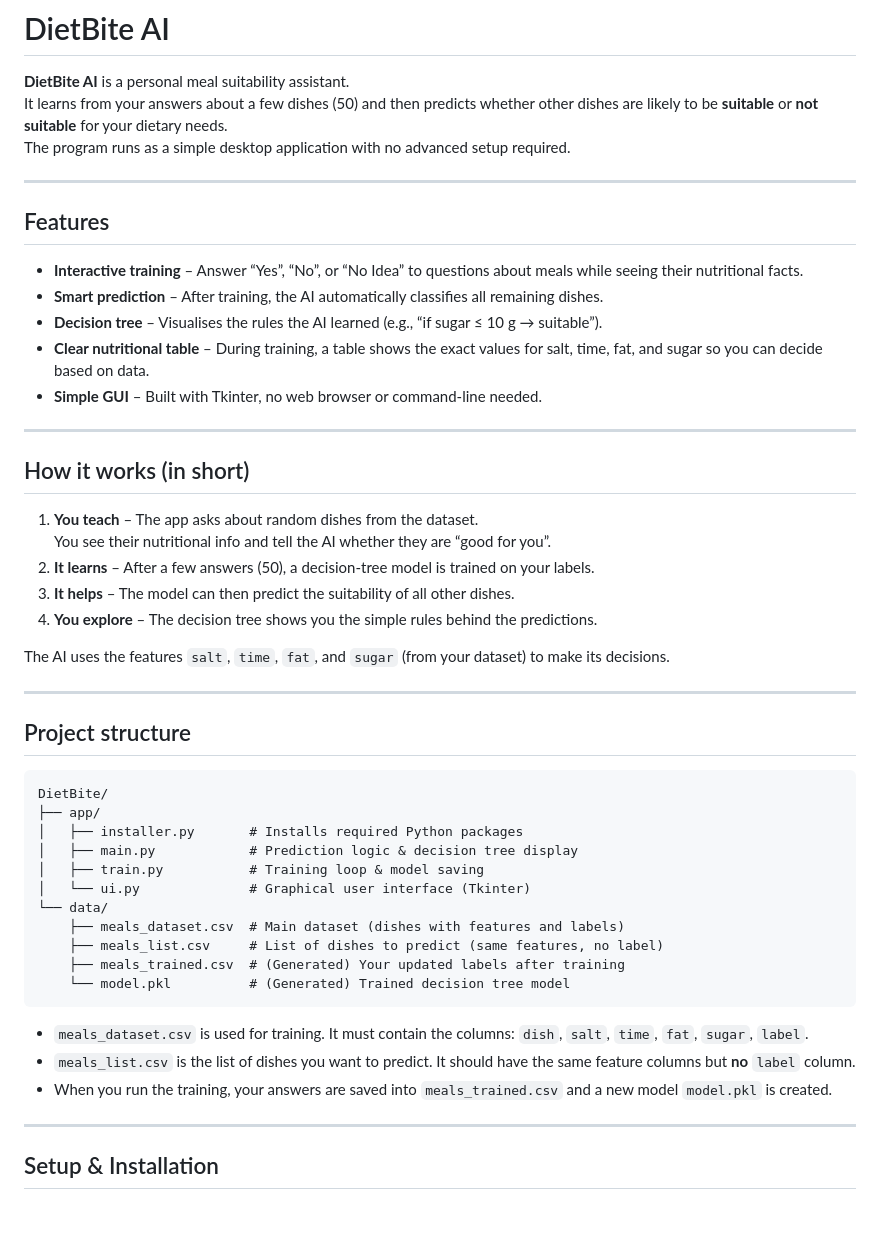
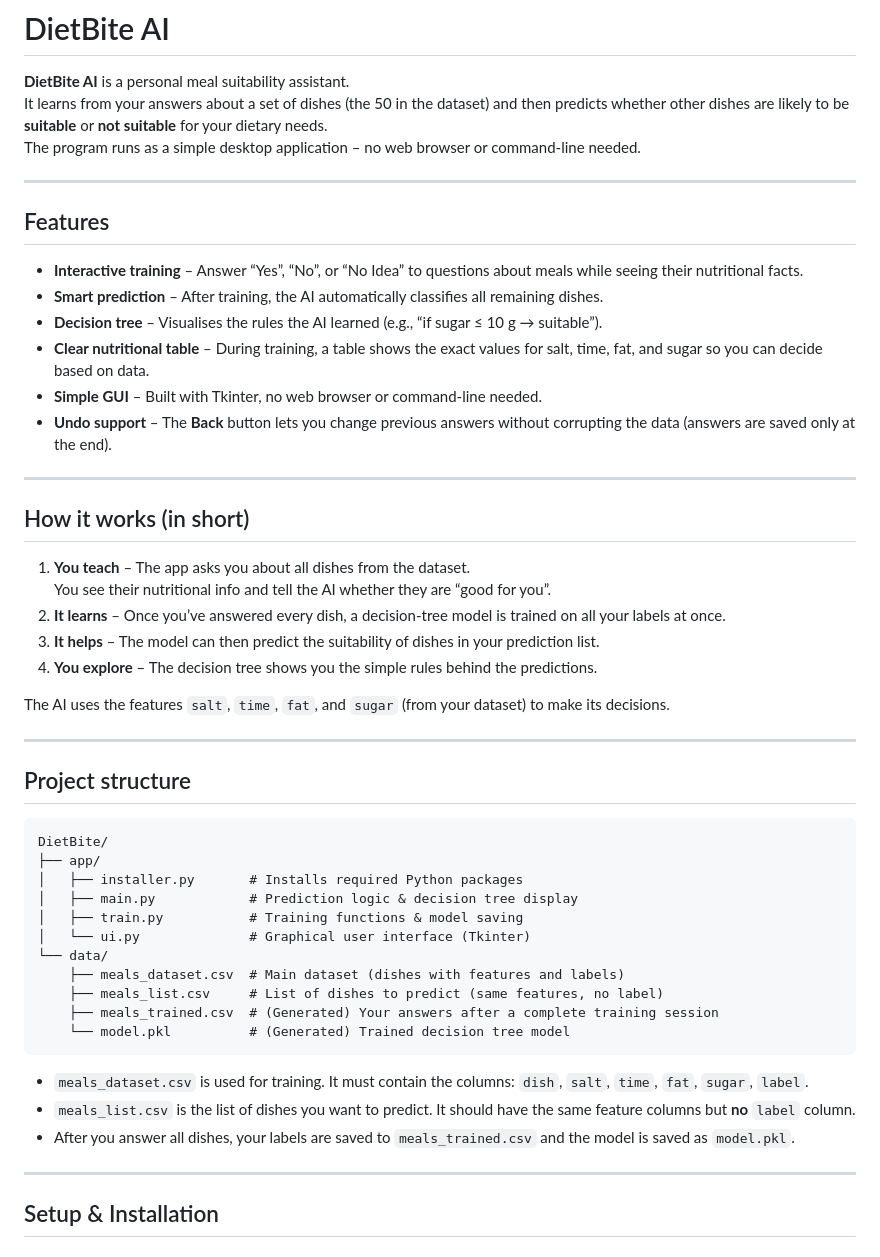
Before and after one commit to Grim-Moire/DietBite-AI, a Markdown page: README.md, the part around one of its changes. Rendered like a GitHub page; blank space fills up the shorter version.

````diff
--- a/README.md
+++ b/README.md
@@ -1,8 +1,8 @@
 # DietBite AI
 
 **DietBite AI** is a personal meal suitability assistant.
-It learns from your answers about a few dishes (50) and then predicts whether other dishes are likely to be **suitable** or **not suitable** for your dietary needs.
-The program runs as a simple desktop application with no advanced setup required.
+It learns from your answers about a set of dishes (the 50 in the dataset) and then predicts whether other dishes are likely to be **suitable** or **not suitable** for your dietary needs.
+The program runs as a simple desktop application – no web browser or command‑line needed.
 
 ---
 
@@ -13,15 +13,16 @@ The program runs as a simple desktop application with no advanced setup required
 - **Decision tree** – Visualises the rules the AI learned (e.g., “if sugar ≤ 10 g → suitable”).
 - **Clear nutritional table** – During training, a table shows the exact values for salt, time, fat, and sugar so you can decide based on data.
 - **Simple GUI** – Built with Tkinter, no web browser or command‑line needed.
+- **Undo support** – The **Back** button lets you change previous answers without corrupting the data (answers are saved only at the end).
 
 ---
 
 ## How it works (in short)
 
-1. **You teach** – The app asks about random dishes from the dataset.
+1. **You teach** – The app asks you about all dishes from the dataset.
    You see their nutritional info and tell the AI whether they are “good for you”.
-2. **It learns** – After a few answers (50), a decision‑tree model is trained on your labels.
-3. **It helps** – The model can then predict the suitability of all other dishes.
+2. **It learns** – Once you’ve answered every dish, a decision‑tree model is trained on all your labels at once.
+3. **It helps** – The model can then predict the suitability of dishes in your prediction list.
 4. **You explore** – The decision tree shows you the simple rules behind the predictions.
 
 The AI uses the features `salt`, `time`, `fat`, and `sugar` (from your dataset) to make its decisions.
@@ -35,18 +36,18 @@ DietBite/
 ├── app/
 │   ├── installer.py       # Installs required Python packages
 │   ├── main.py            # Prediction logic & decision tree display
-│   ├── train.py           # Training loop & model saving
+│   ├── train.py           # Training functions & model saving
 │   └── ui.py              # Graphical user interface (Tkinter)
 └── data/
     ├── meals_dataset.csv  # Main dataset (dishes with features and labels)
     ├── meals_list.csv     # List of dishes to predict (same features, no label)
-    ├── meals_trained.csv  # (Generated) Your updated labels after training
+    ├── meals_trained.csv  # (Generated) Your answers after a complete training session
     └── model.pkl          # (Generated) Trained decision tree model
 ```
 
 - `meals_dataset.csv` is used for training. It must contain the columns: `dish`, `salt`, `time`, `fat`, `sugar`, `label`.
 - `meals_list.csv` is the list of dishes you want to predict. It should have the same feature columns but **no** `label` column.
-- When you run the training, your answers are saved into `meals_trained.csv` and a new model `model.pkl` is created.
+- After you answer all dishes, your labels are saved to `meals_trained.csv` and the model is saved as `model.pkl`.
 
 ---
 
````
Also changed, not shown: other parts of README.md (+11 -10 lines).
